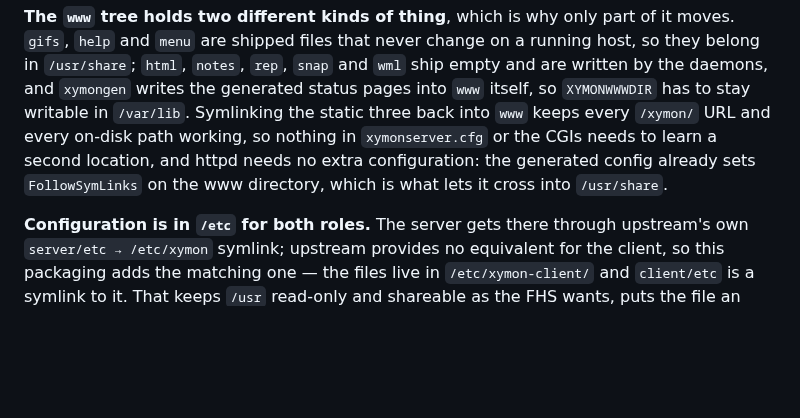
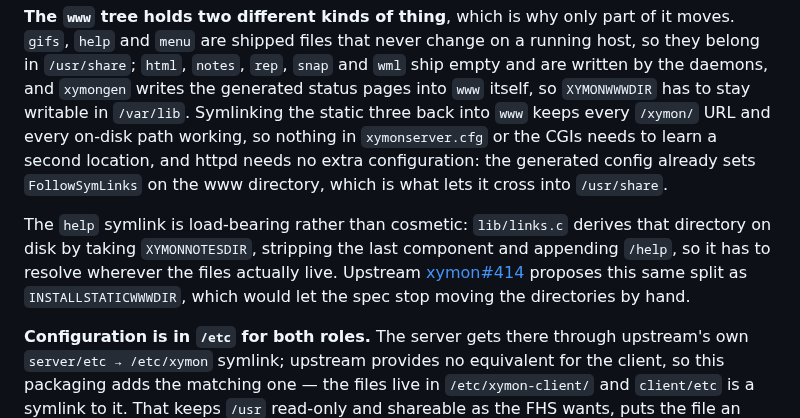
Before and after one commit to xymon-monitoring/xymon-rpm, a Markdown page: docs/deployment-strategies.md, the part around the change. Drawn GitHub-style; blank space fills up the shorter version.

```diff
--- a/docs/deployment-strategies.md
+++ b/docs/deployment-strategies.md
@@ -169,6 +169,14 @@ CGIs needs to learn a second location, and httpd needs no extra
 configuration: the generated config already sets `FollowSymLinks` on the
 www directory, which is what lets it cross into `/usr/share`.
 
+The `help` symlink is load-bearing rather than cosmetic: `lib/links.c`
+derives that directory on disk by taking `XYMONNOTESDIR`, stripping the
+last component and appending `/help`, so it has to resolve wherever the
+files actually live. Upstream
+[xymon#414](https://github.com/xymon-monitoring/xymon/pull/414) proposes
+this same split as `INSTALLSTATICWWWDIR`, which would let the spec stop
+moving the directories by hand.
+
 **Configuration is in `/etc` for both roles.** The server gets there
 through upstream's own `server/etc → /etc/xymon` symlink; upstream
 provides no equivalent for the client, so this packaging adds the
```
Also changed, not shown: README.md (+8 -3 lines).
